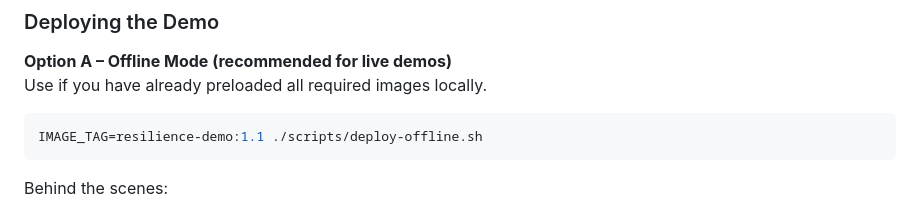
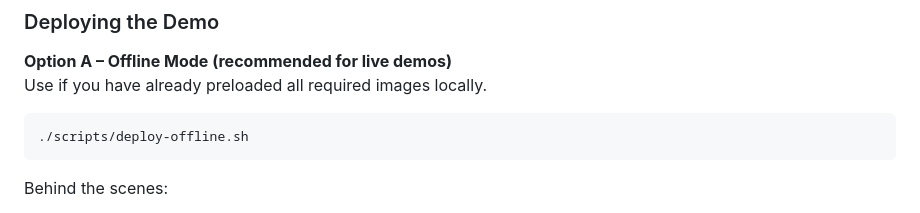
Before and after one commit to rsergio07/distributed-resilience-demo, a Markdown page: RUNBOOK_FAILOVER.md, the part around the change. Drawn GitHub-style.

````diff
--- a/RUNBOOK_FAILOVER.md
+++ b/RUNBOOK_FAILOVER.md
@@ -26,7 +26,7 @@ What this does:
 Use if you have already preloaded all required images locally.
 
 ```bash
-IMAGE_TAG=resilience-demo:1.1 ./scripts/deploy-offline.sh
+./scripts/deploy-offline.sh
 ```
 
 Behind the scenes:
````
